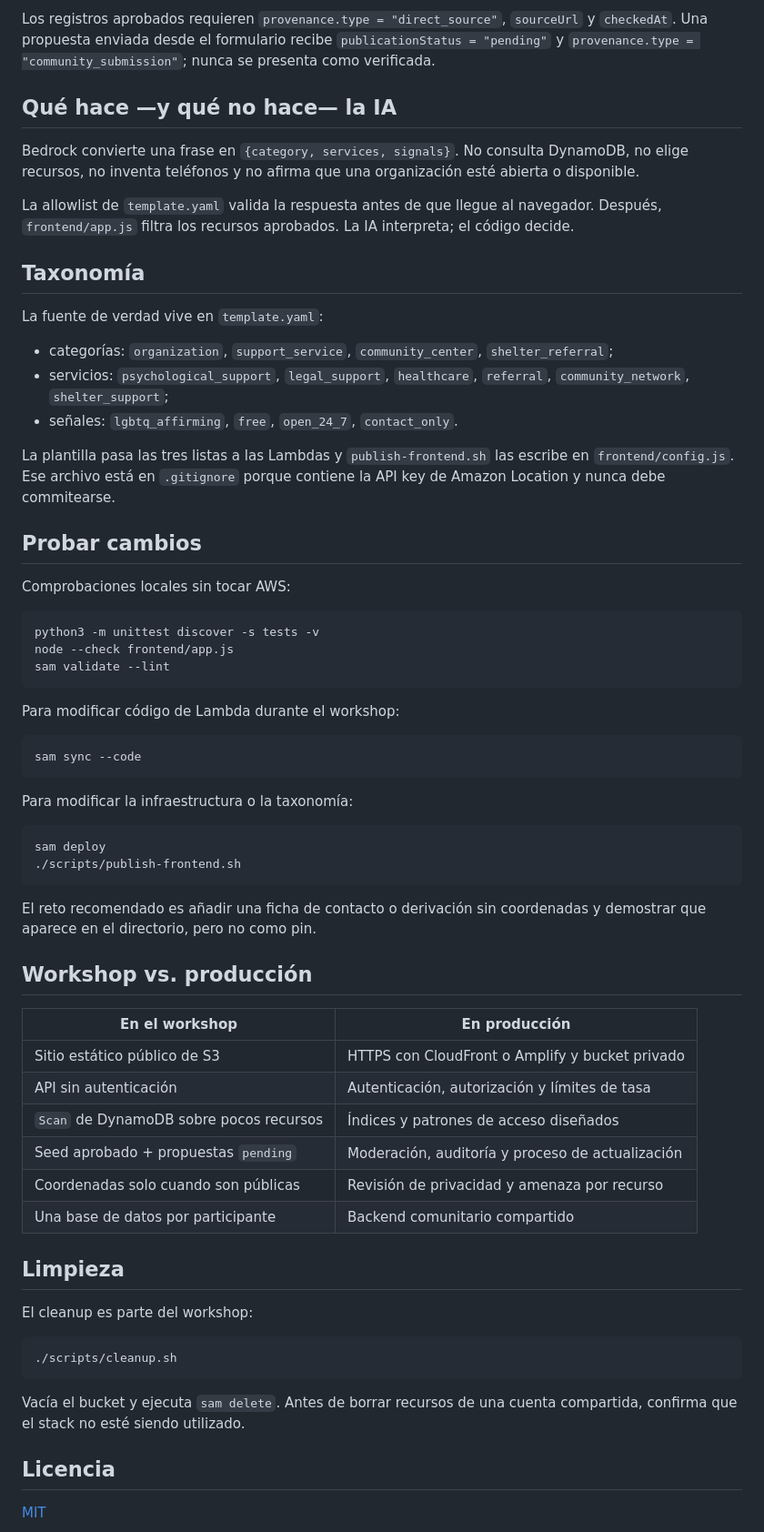
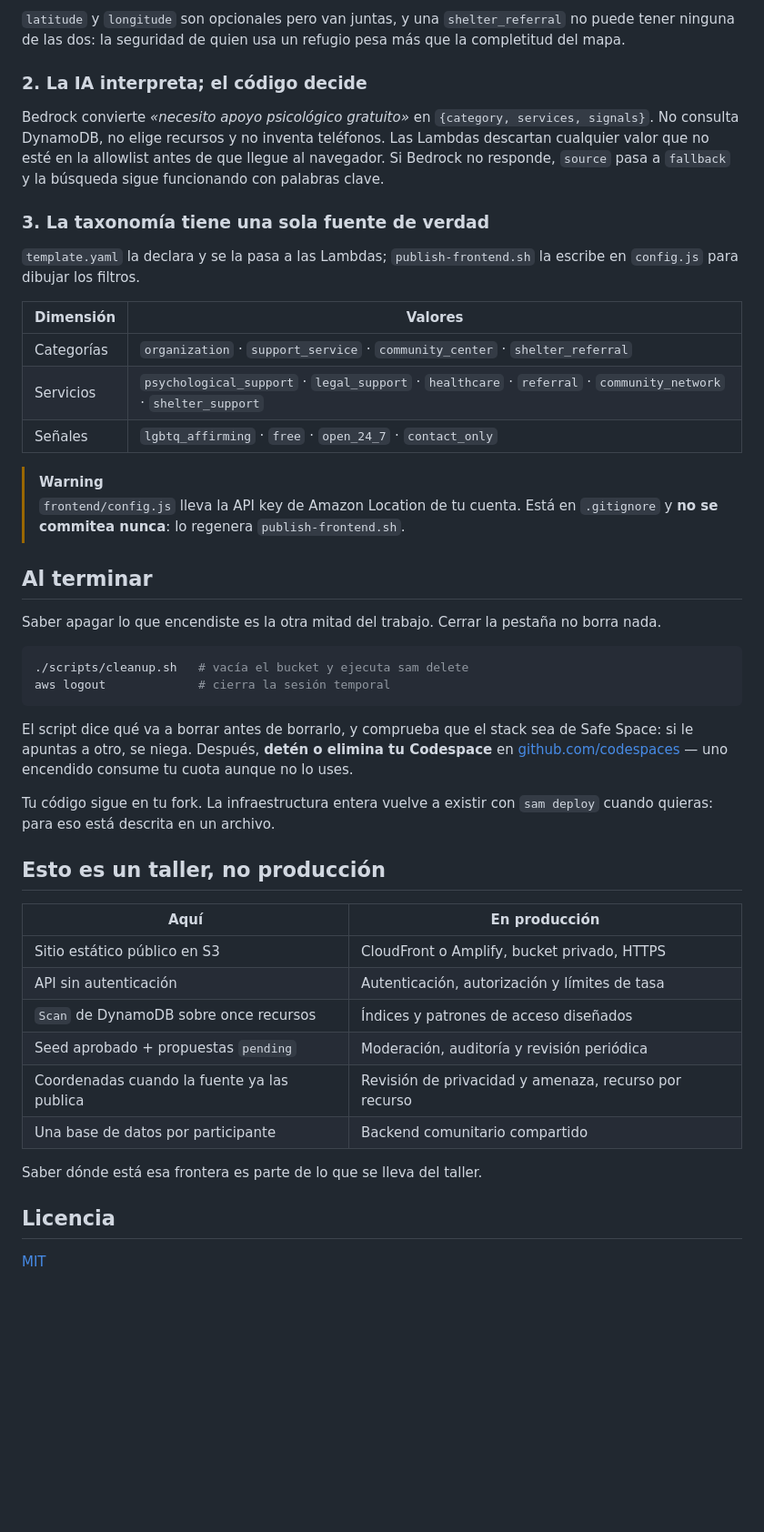
Before and after one commit to gmonie/awspectrum-safe-space, a Markdown page: README.md, the part around one of its changes. Shown at 91% size. Drawn GitHub-style; blank space fills up the shorter version.

````diff
--- a/README.md
+++ b/README.md
@@ -253,76 +176,58 @@ completitud del mapa.
 
-Los registros aprobados requieren `provenance.type = "direct_source"`, `sourceUrl` y `checkedAt`.
-Una propuesta enviada desde el formulario recibe `publicationStatus = "pending"` y
-`provenance.type = "community_submission"`; nunca se presenta como verificada.
+`latitude` y `longitude` son opcionales pero van juntas, y una `shelter_referral` no puede tener
+ninguna de las dos: la seguridad de quien usa un refugio pesa más que la completitud del mapa.
 
-## Qué hace —y qué no hace— la IA
+### 2. La IA interpreta; el código decide
 
-Bedrock convierte una frase en `{category, services, signals}`. No consulta DynamoDB, no elige
-recursos, no inventa teléfonos y no afirma que una organización esté abierta o disponible.
+Bedrock convierte *«necesito apoyo psicológico gratuito»* en `{category, services, signals}`. No
+consulta DynamoDB, no elige recursos y no inventa teléfonos. Las Lambdas descartan cualquier valor
+que no esté en la allowlist antes de que llegue al navegador. Si Bedrock no responde, `source` pasa
+a `fallback` y la búsqueda sigue funcionando con palabras clave.
 
-La allowlist de `template.yaml` valida la respuesta antes de que llegue al navegador. Después,
-`frontend/app.js` filtra los recursos aprobados. La IA interpreta; el código decide.
+### 3. La taxonomía tiene una sola fuente de verdad
 
-## Taxonomía
+`template.yaml` la declara y se la pasa a las Lambdas; `publish-frontend.sh` la escribe en
+`config.js` para dibujar los filtros.
 
-La fuente de verdad vive en `template.yaml`:
+| Dimensión | Valores |
+| --- | --- |
+| Categorías | `organization` · `support_service` · `community_center` · `shelter_referral` |
+| Servicios | `psychological_support` · `legal_support` · `healthcare` · `referral` · `community_network` · `shelter_support` |
+| Señales | `lgbtq_affirming` · `free` · `open_24_7` · `contact_only` |
 
-- categorías: `organization`, `support_service`, `community_center`, `shelter_referral`;
-- servicios: `psychological_support`, `legal_support`, `healthcare`, `referral`,
-  `community_network`, `shelter_support`;
-- señales: `lgbtq_affirming`, `free`, `open_24_7`, `contact_only`.
+> [!WARNING]
+> `frontend/config.js` lleva la API key de Amazon Location de tu cuenta. Está en `.gitignore` y
+> **no se commitea nunca**: lo regenera `publish-frontend.sh`.
 
-La plantilla pasa las tres listas a las Lambdas y `publish-frontend.sh` las escribe en
-`frontend/config.js`. Ese archivo está en `.gitignore` porque contiene la API key de Amazon
-Location y nunca debe commitearse.
+## Al terminar
 
-## Probar cambios
-
-Comprobaciones locales sin tocar AWS:
+Saber apagar lo que encendiste es la otra mitad del trabajo. Cerrar la pestaña no borra nada.
 
 ```bash
-python3 -m unittest discover -s tests -v
-node --check frontend/app.js
-sam validate --lint
+./scripts/cleanup.sh   # vacía el bucket y ejecuta sam delete
+aws logout             # cierra la sesión temporal
 ```
 
-Para modificar código de Lambda durante el workshop:
+El script dice qué va a borrar antes de borrarlo, y comprueba que el stack sea de Safe Space: si le
+apuntas a otro, se niega. Después, **detén o elimina tu Codespace** en
+[github.com/codespaces](https://github.com/codespaces) — uno encendido consume tu cuota aunque no
+lo uses.
 
-```bash
-sam sync --code
-```
+Tu código sigue en tu fork. La infraestructura entera vuelve a existir con `sam deploy` cuando
+quieras: para eso está descrita en un archivo.
 
-Para modificar la infraestructura o la taxonomía:
+## Esto es un taller, no producción
 
-```bash
-sam deploy
-./scripts/publish-frontend.sh
-```
-
-El reto recomendado es añadir una ficha de contacto o derivación sin coordenadas y demostrar que
-aparece en el directorio, pero no como pin.
-
-## Workshop vs. producción
-
-| En el workshop | En producción |
+| Aquí | En producción |
 | --- | --- |
-| Sitio estático público de S3 | HTTPS con CloudFront o Amplify y bucket privado |
+| Sitio estático público en S3 | CloudFront o Amplify, bucket privado, HTTPS |
 | API sin autenticación | Autenticación, autorización y límites de tasa |
-| `Scan` de DynamoDB sobre pocos recursos | Índices y patrones de acceso diseñados |
-| Seed aprobado + propuestas `pending` | Moderación, auditoría y proceso de actualización |
-| Coordenadas solo cuando son públicas | Revisión de privacidad y amenaza por recurso |
+| `Scan` de DynamoDB sobre once recursos | Índices y patrones de acceso diseñados |
+| Seed aprobado + propuestas `pending` | Moderación, auditoría y revisión periódica |
+| Coordenadas cuando la fuente ya las publica | Revisión de privacidad y amenaza, recurso por recurso |
 | Una base de datos por participante | Backend comunitario compartido |
 
-## Limpieza
-
-El cleanup es parte del workshop:
-
-```bash
-./scripts/cleanup.sh
-```
-
-Vacía el bucket y ejecuta `sam delete`. Antes de borrar recursos de una cuenta compartida, confirma
-que el stack no esté siendo utilizado.
+Saber dónde está esa frontera es parte de lo que se lleva del taller.
 
 ## Licencia
 
````
Also changed, not shown: other parts of README.md (+100 -177 lines).
